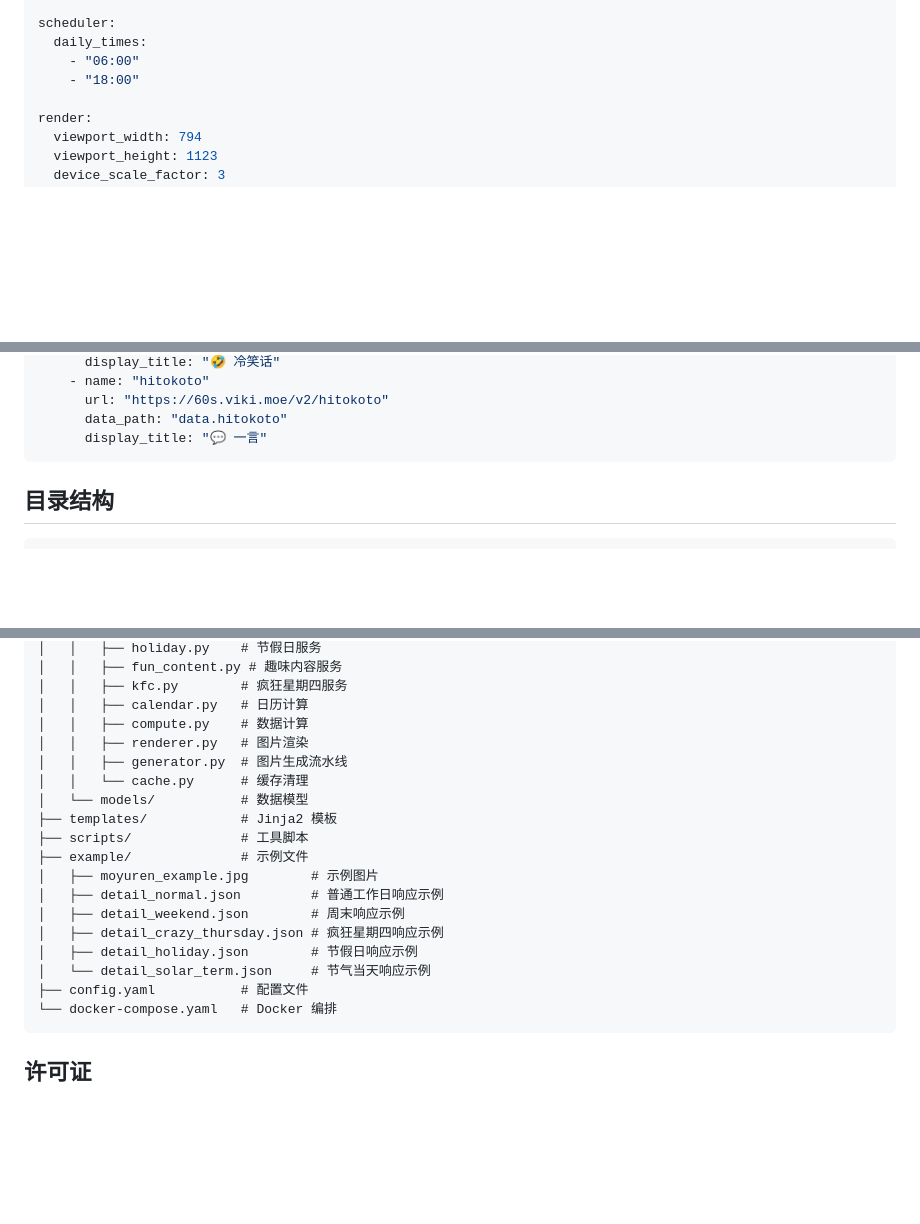
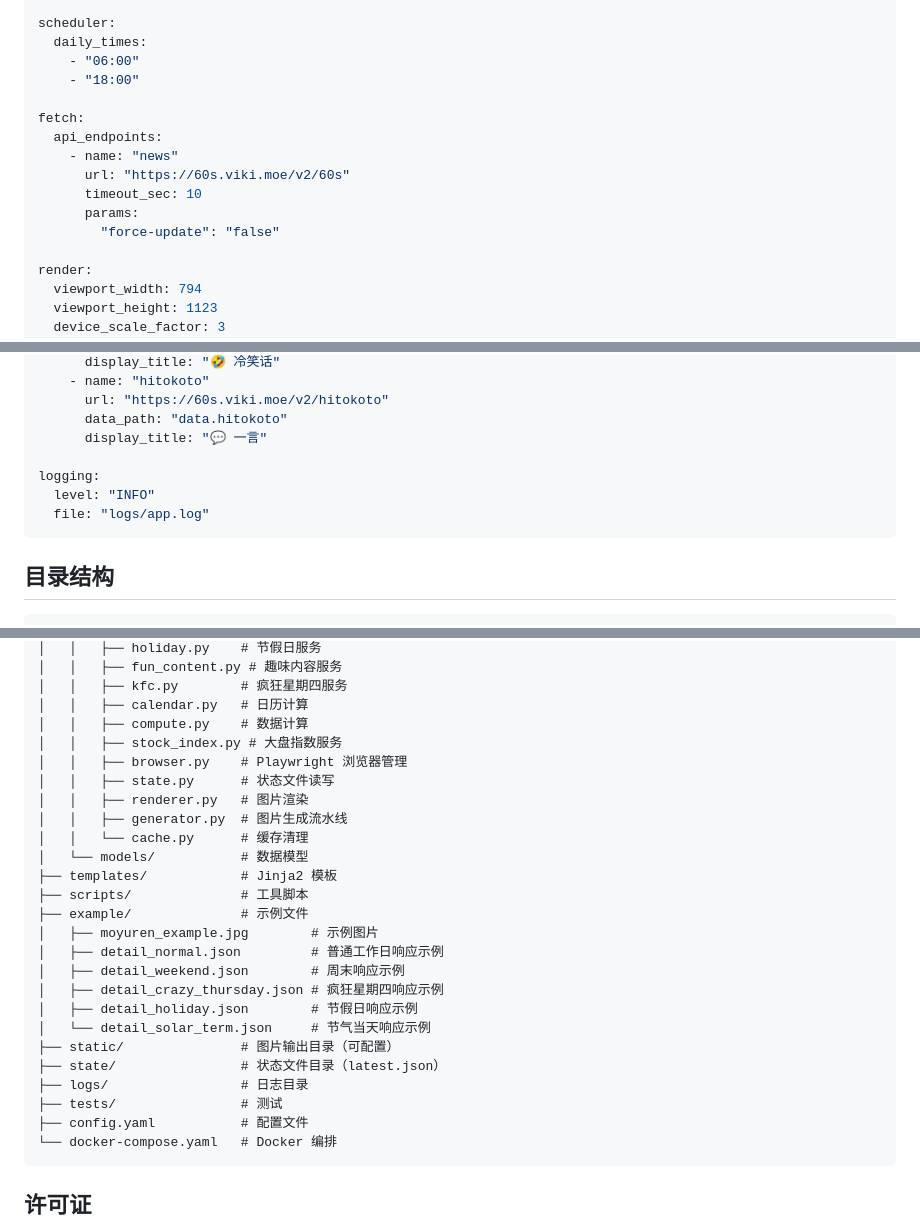
Before and after one commit to MR-MonkeyRay/moyuren_server, a Markdown page: README.md, 3 parts joined by grey strips. Drawn GitHub-style; blank space fills up the shorter version.

````diff
--- a/README.md
+++ b/README.md
@@ -258,6 +284,14 @@ scheduler:
   daily_times:
     - "06:00"
     - "18:00"
+
+fetch:
+  api_endpoints:
+    - name: "news"
+      url: "https://60s.viki.moe/v2/60s"
+      timeout_sec: 10
+      params:
+        "force-update": "false"
 
 render:
   viewport_width: 794
@@ -288,6 +322,10 @@ fun_content:
       url: "https://60s.viki.moe/v2/hitokoto"
       data_path: "data.hitokoto"
       display_title: "💬 一言"
+
+logging:
+  level: "INFO"
+  file: "logs/app.log"
 ```
 
 ## 目录结构
@@ -305,6 +343,9 @@ moyuren_server/
 │   │   ├── kfc.py        # 疯狂星期四服务
 │   │   ├── calendar.py   # 日历计算
 │   │   ├── compute.py    # 数据计算
+│   │   ├── stock_index.py # 大盘指数服务
+│   │   ├── browser.py    # Playwright 浏览器管理
+│   │   ├── state.py      # 状态文件读写
 │   │   ├── renderer.py   # 图片渲染
 │   │   ├── generator.py  # 图片生成流水线
 │   │   └── cache.py      # 缓存清理
@@ -318,6 +359,10 @@ moyuren_server/
 │   ├── detail_crazy_thursday.json # 疯狂星期四响应示例
 │   ├── detail_holiday.json        # 节假日响应示例
 │   └── detail_solar_term.json     # 节气当天响应示例
+├── static/               # 图片输出目录（可配置）
+├── state/                # 状态文件目录（latest.json）
+├── logs/                 # 日志目录
+├── tests/                # 测试
 ├── config.yaml           # 配置文件
 └── docker-compose.yaml   # Docker 编排
 ```
````
Also changed, not shown: other parts of README.md (+27 -1 lines).
